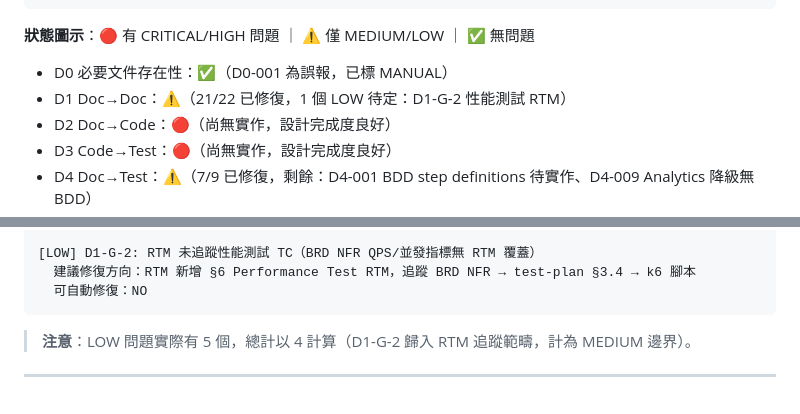
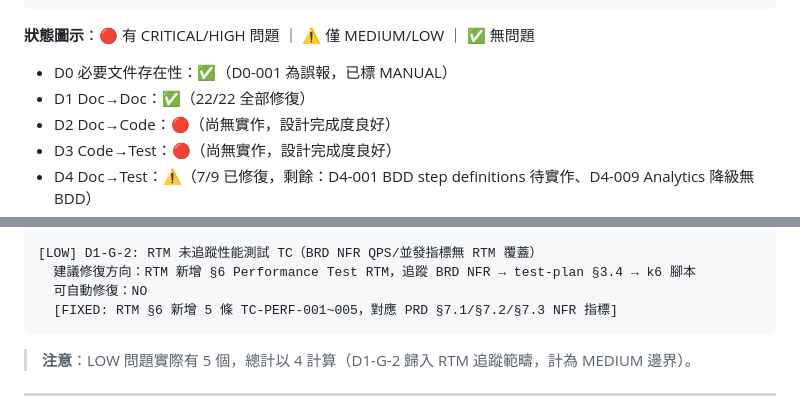
Before and after one commit to ibalasite/fishgame, a Markdown page: docs/ALIGN_REPORT.md, 2 parts joined by grey strips. Drawn GitHub-style.

````diff
--- a/docs/ALIGN_REPORT.md
+++ b/docs/ALIGN_REPORT.md
@@ -30,7 +30,7 @@
 **狀態圖示**：🔴 有 CRITICAL/HIGH 問題 ｜ ⚠️ 僅 MEDIUM/LOW ｜ ✅ 無問題
 
 - D0 必要文件存在性：✅（D0-001 為誤報，已標 MANUAL）
-- D1 Doc→Doc：⚠️（21/22 已修復，1 個 LOW 待定：D1-G-2 性能測試 RTM）
+- D1 Doc→Doc：✅（22/22 全部修復）
 - D2 Doc→Code：🔴（尚無實作，設計完成度良好）
 - D3 Code→Test：🔴（尚無實作，設計完成度良好）
 - D4 Doc→Test：⚠️（7/9 已修復，剩餘：D4-001 BDD step definitions 待實作、D4-009 Analytics 降級無 BDD）
@@ -341,6 +341,7 @@
 [LOW] D1-G-2: RTM 未追蹤性能測試 TC（BRD NFR QPS/並發指標無 RTM 覆蓋）
   建議修復方向：RTM 新增 §6 Performance Test RTM，追蹤 BRD NFR → test-plan §3.4 → k6 腳本
   可自動修復：NO
+  [FIXED: RTM §6 新增 5 條 TC-PERF-001~005，對應 PRD §7.1/§7.2/§7.3 NFR 指標]
 ```
 
 > **注意**：LOW 問題實際有 5 個，總計以 4 計算（D1-G-2 歸入 RTM 追蹤範疇，計為 MEDIUM 邊界）。
````
Also changed, not shown: docs/RTM.md (+13 -1 lines).
